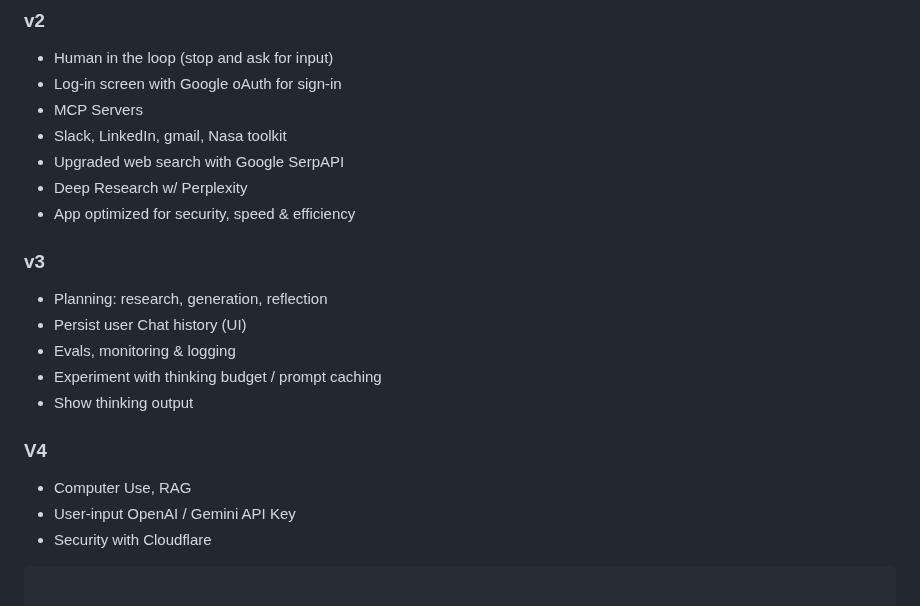
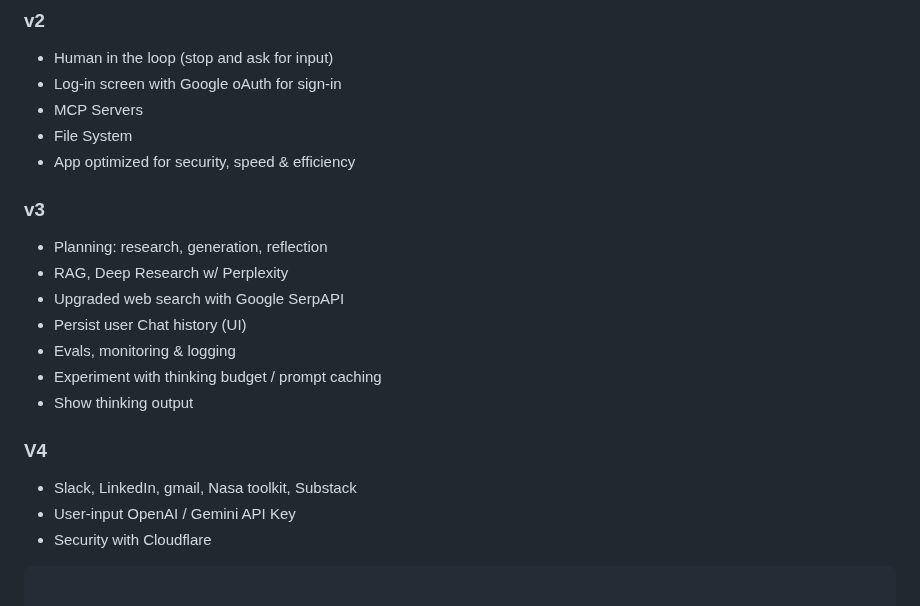
Before and after one commit to scarnyc/agentic-supervisor-flow, a Markdown page: README.md, the part around the change. Rendered like a GitHub page.

````diff
--- a/README.md
+++ b/README.md
@@ -111,20 +111,20 @@ User Query
 - Human in the loop (stop and ask for input)
 - Log-in screen with Google oAuth for sign-in
 - MCP Servers
-- Slack, LinkedIn, gmail, Nasa toolkit
-- Upgraded web search with Google SerpAPI
-- Deep Research w/ Perplexity
+- File System
 - App optimized for security, speed & efficiency
 
 ### v3
 - Planning: research, generation, reflection
+- RAG, Deep Research w/ Perplexity
+- Upgraded web search with Google SerpAPI
 - Persist user Chat history (UI)
 - Evals, monitoring & logging
 - Experiment with thinking budget / prompt caching
 - Show thinking output
 
 ### V4
-- Computer Use, RAG
+- Slack, LinkedIn, gmail, Nasa toolkit, Substack
 - User-input OpenAI / Gemini API Key
 - Security with Cloudflare
 ```
````
